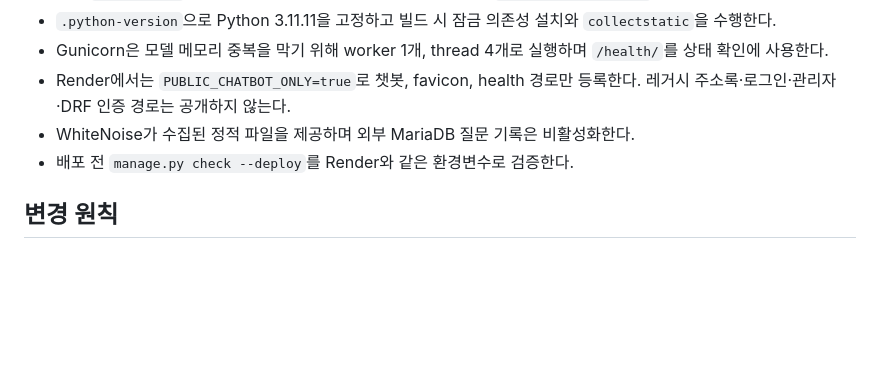
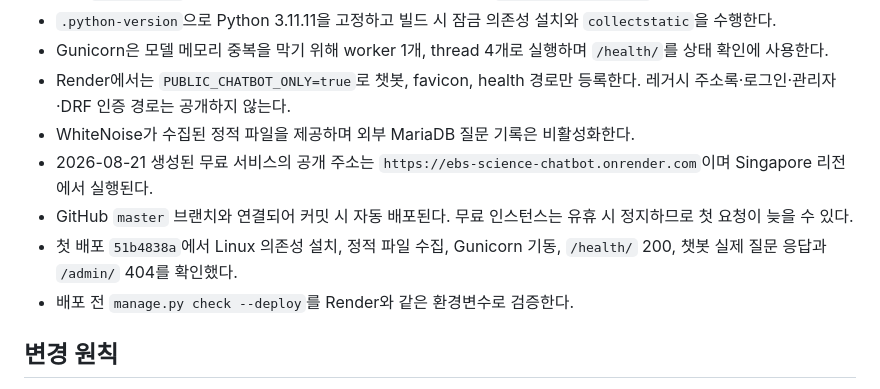
Before and after one commit to drshark95/chatbot, a Markdown page: AGENTS.md, the part around the change. Rendered like a GitHub page; blank space fills up the shorter version.

```diff
--- a/AGENTS.md
+++ b/AGENTS.md
@@ -87,6 +87,9 @@
 - Gunicorn은 모델 메모리 중복을 막기 위해 worker 1개, thread 4개로 실행하며 `/health/`를 상태 확인에 사용한다.
 - Render에서는 `PUBLIC_CHATBOT_ONLY=true`로 챗봇, favicon, health 경로만 등록한다. 레거시 주소록·로그인·관리자·DRF 인증 경로는 공개하지 않는다.
 - WhiteNoise가 수집된 정적 파일을 제공하며 외부 MariaDB 질문 기록은 비활성화한다.
+- 2026-08-21 생성된 무료 서비스의 공개 주소는 `https://ebs-science-chatbot.onrender.com`이며 Singapore 리전에서 실행된다.
+- GitHub `master` 브랜치와 연결되어 커밋 시 자동 배포된다. 무료 인스턴스는 유휴 시 정지하므로 첫 요청이 늦을 수 있다.
+- 첫 배포 `51b4838a`에서 Linux 의존성 설치, 정적 파일 수집, Gunicorn 기동, `/health/` 200, 챗봇 실제 질문 응답과 `/admin/` 404를 확인했다.
 - 배포 전 `manage.py check --deploy`를 Render와 같은 환경변수로 검증한다.
 
 ## 변경 원칙
```
Also changed, not shown: README.md (+5 -0 lines).
